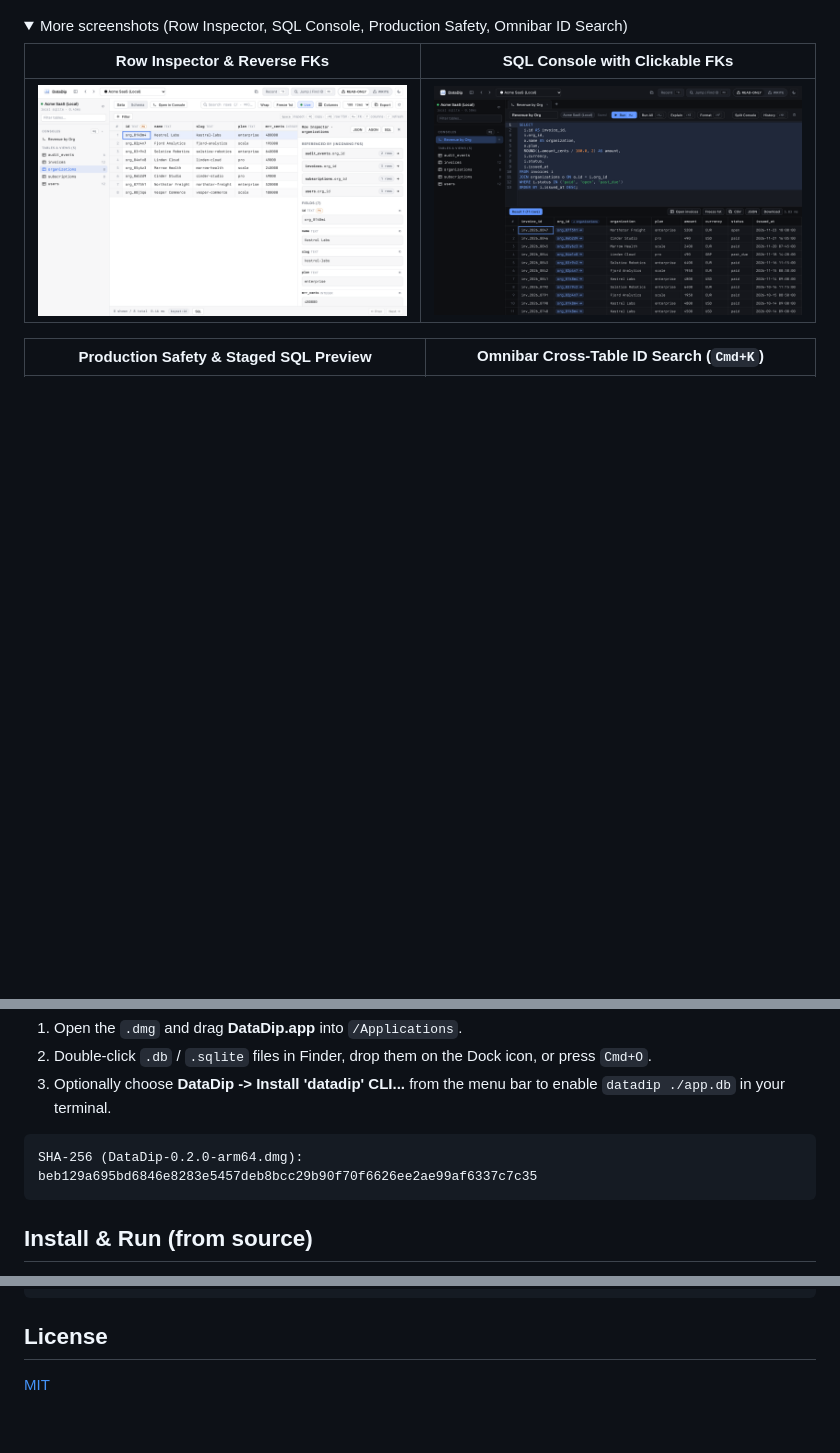
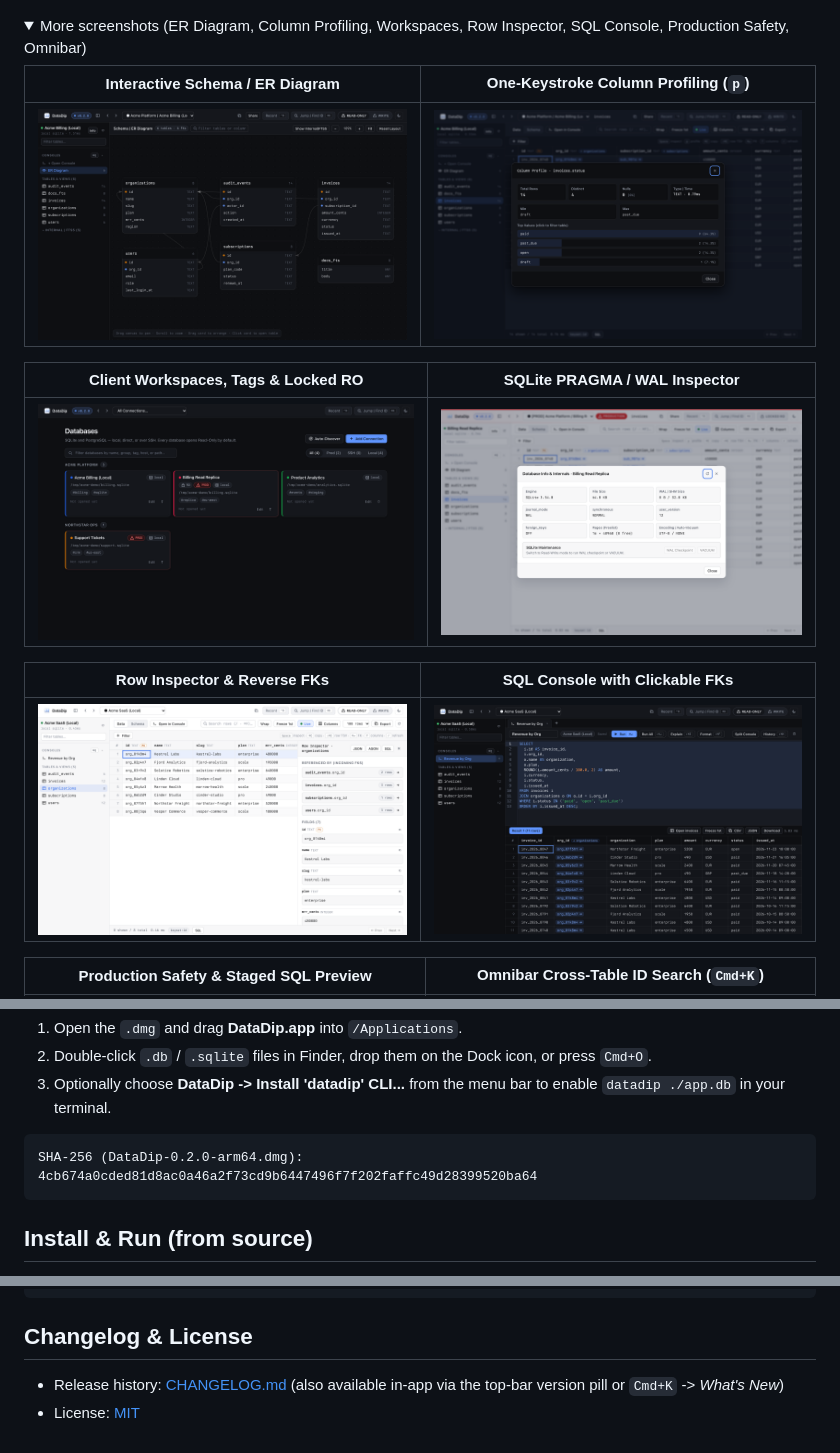
Before and after one commit to anttikissa/datadip, a Markdown page: README.md, 3 parts joined by grey strips. Drawn GitHub-style; pictures changed too: site/assets/shot-db-info-light.png (added), site/assets/shot-er-diagram-dark.png (added), site/assets/shot-profile-dark.png (added); folded sections open; blank space fills up the shorter version.

````diff
--- a/README.md
+++ b/README.md
@@ -7,7 +7,15 @@ Click foreign keys to jump between related rows, use normal Back/Forward (`Cmd+[
 ![DataDip walkthrough: foreign-key navigation, Row Inspector, Cmd+K ID search, SQL Console, and Production Safety](site/assets/datadip-demo.gif)
 
 <details>
-<summary>More screenshots (Row Inspector, SQL Console, Production Safety, Omnibar ID Search)</summary>
+<summary>More screenshots (ER Diagram, Column Profiling, Workspaces, Row Inspector, SQL Console, Production Safety, Omnibar)</summary>
+
+| Interactive Schema / ER Diagram | One-Keystroke Column Profiling (`p`) |
+|---|---|
+| ![Interactive pure-SVG Schema and ER Diagram](site/assets/shot-er-diagram-dark.png) | ![Column Profile showing null %, distinct, min/max, and clickable top values](site/assets/shot-profile-dark.png) |
+
+| Client Workspaces, Tags & Locked RO | SQLite PRAGMA / WAL Inspector |
+|---|---|
+| ![Home screen with color-coded workspaces, tags, and RO locks](site/assets/shot-workspaces-dark.png) | ![Database Info modal with WAL size, user_version, and maintenance controls](site/assets/shot-db-info-light.png) |
 
 | Row Inspector & Reverse FKs | SQL Console with Clickable FKs |
 |---|---|
@@ -48,7 +56,7 @@ Download the signed and Apple-notarized **`DataDip-0.2.0-arm64.dmg`** from [GitH
 
 ```text
 SHA-256 (DataDip-0.2.0-arm64.dmg):
-beb129a695bd6846e8283e5457deb8bcc29b90f70f6626ee2ae99af6337c7c35
+4cb674a0cded81d8ac0a46a2f73cd9b6447496f7f202faffc49d28399520ba64
 ```
 
 ## Install & Run (from source)
@@ -83,6 +91,7 @@ bun run dev           # Vite HMR client on :4748
 ./mac/build-dmg       # build self-contained signed macOS .app & .dmg (--notarize <profile> to notarize)
 ```
 
-## License
+## Changelog & License
 
-[MIT](LICENSE)
+- Release history: [CHANGELOG.md](CHANGELOG.md) (also available in-app via the top-bar version pill or `Cmd+K` -> *What's New*)
+- License: [MIT](LICENSE)
````
Also changed, not shown: CHANGELOG.md (added, +31 -0 lines), DECISIONS.md (+5 -0 lines), 9 other files.
